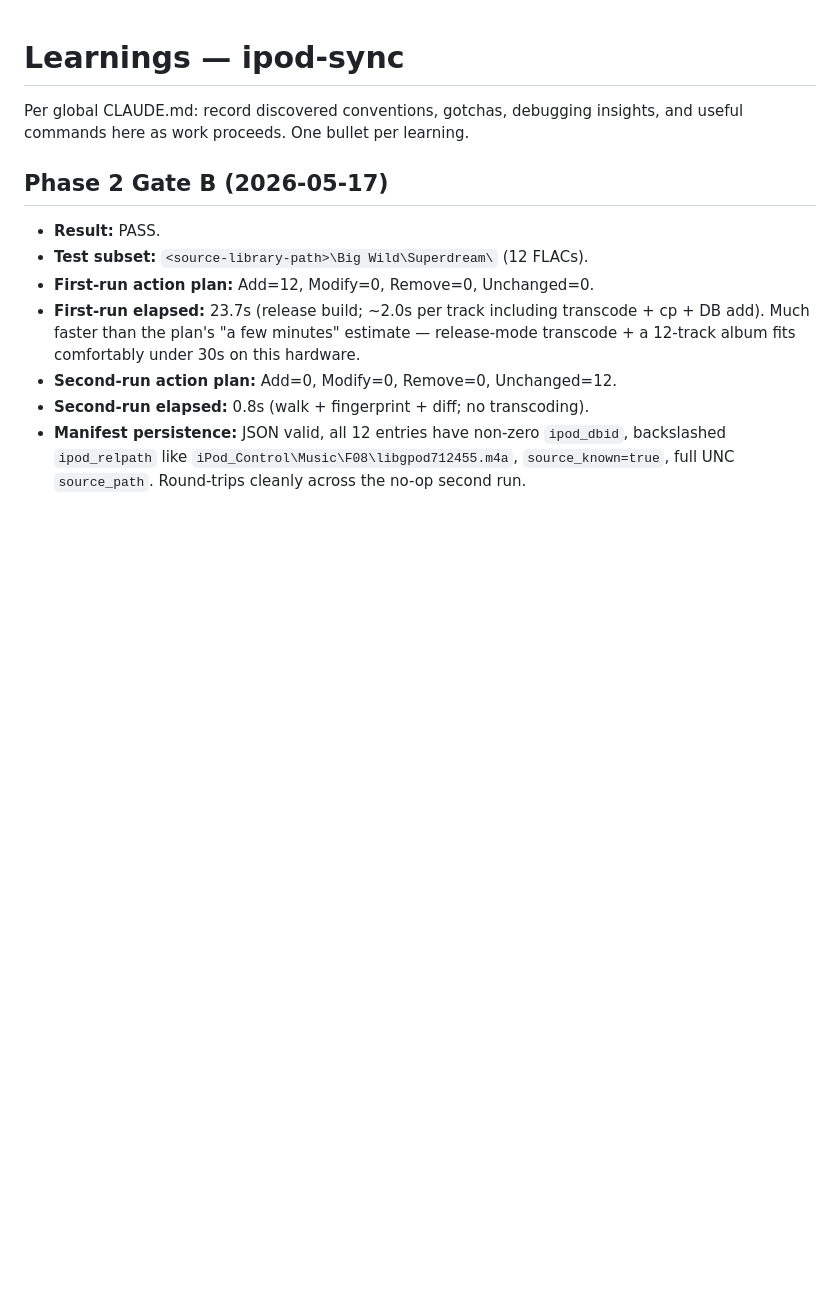
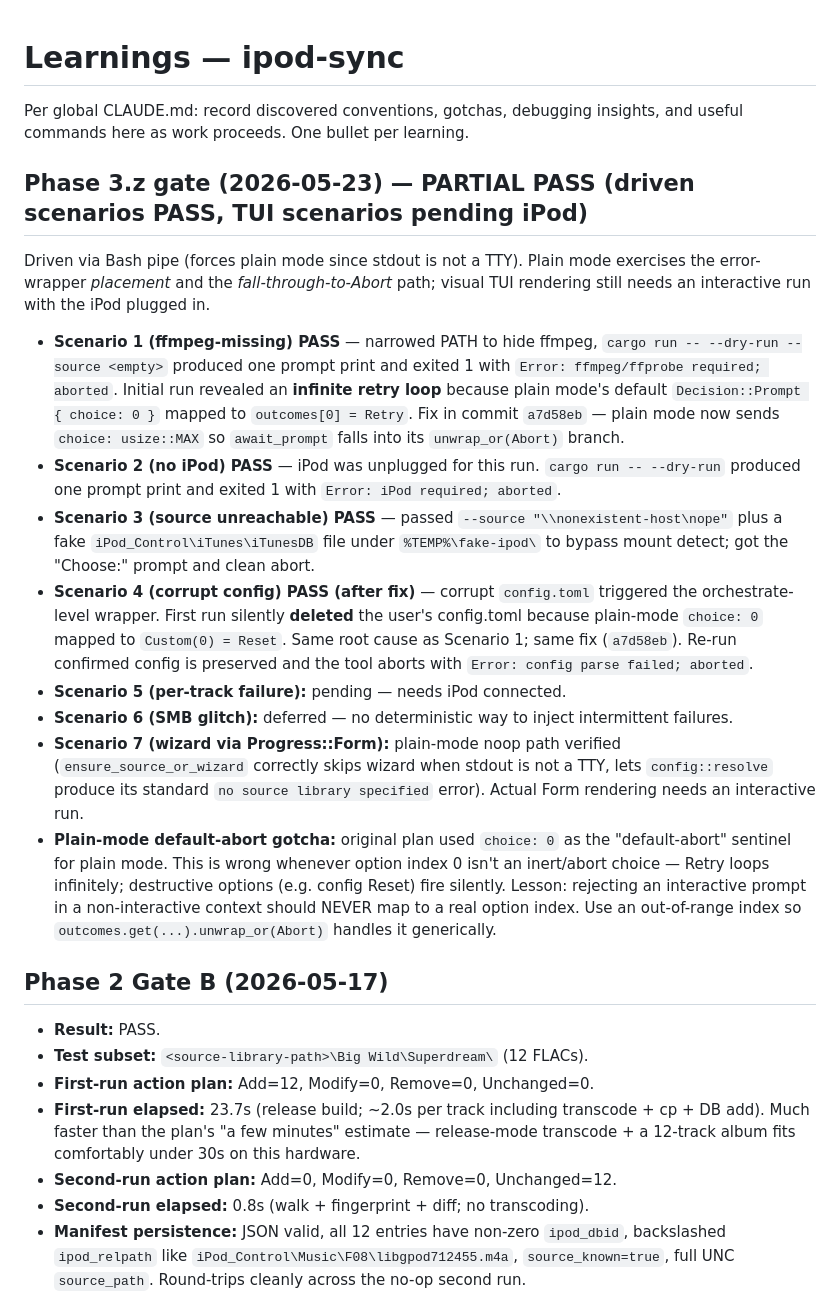
Before and after one commit to itsmichaelwest/classick, a Markdown page: LEARNINGS.md, the part around the change. Drawn GitHub-style; blank space fills up the shorter version.

Commit message:
docs: Phase 3.z gate result — partial pass (driven scenarios)
Scenarios 1-4 driven via Bash pipe (plain mode). 5, 6, 7 deferred:
5 needs iPod connected; 6 needs SMB injection; 7's TUI Form
rendering needs an interactive run. Gate flushed out one real
bug fixed in a7ece57 (plain-mode default-abort sending
choice: 0 instead of out-of-range).

```diff
--- a/LEARNINGS.md
+++ b/LEARNINGS.md
@@ -1,6 +1,19 @@
 # Learnings — ipod-sync
 
 Per global CLAUDE.md: record discovered conventions, gotchas, debugging insights, and useful commands here as work proceeds. One bullet per learning.
+
+## Phase 3.z gate (2026-05-23) — PARTIAL PASS (driven scenarios PASS, TUI scenarios pending iPod)
+
+Driven via Bash pipe (forces plain mode since stdout is not a TTY). Plain mode exercises the error-wrapper *placement* and the *fall-through-to-Abort* path; visual TUI rendering still needs an interactive run with the iPod plugged in.
+
+- **Scenario 1 (ffmpeg-missing) PASS** — narrowed PATH to hide ffmpeg, `cargo run -- --dry-run --source <empty>` produced one prompt print and exited 1 with `Error: ffmpeg/ffprobe required; aborted`. Initial run revealed an **infinite retry loop** because plain mode's default `Decision::Prompt { choice: 0 }` mapped to `outcomes[0] = Retry`. Fix in commit `a7d58eb` — plain mode now sends `choice: usize::MAX` so `await_prompt` falls into its `unwrap_or(Abort)` branch.
+- **Scenario 2 (no iPod) PASS** — iPod was unplugged for this run. `cargo run -- --dry-run` produced one prompt print and exited 1 with `Error: iPod required; aborted`.
+- **Scenario 3 (source unreachable) PASS** — passed `--source "\\nonexistent-host\nope"` plus a fake `iPod_Control\iTunes\iTunesDB` file under `%TEMP%\fake-ipod\` to bypass mount detect; got the "Choose:" prompt and clean abort.
+- **Scenario 4 (corrupt config) PASS (after fix)** — corrupt `config.toml` triggered the orchestrate-level wrapper. First run silently **deleted** the user's config.toml because plain-mode `choice: 0` mapped to `Custom(0) = Reset`. Same root cause as Scenario 1; same fix (`a7d58eb`). Re-run confirmed config is preserved and the tool aborts with `Error: config parse failed; aborted`.
+- **Scenario 5 (per-track failure):** pending — needs iPod connected.
+- **Scenario 6 (SMB glitch):** deferred — no deterministic way to inject intermittent failures.
+- **Scenario 7 (wizard via Progress::Form):** plain-mode noop path verified (`ensure_source_or_wizard` correctly skips wizard when stdout is not a TTY, lets `config::resolve` produce its standard `no source library specified` error). Actual Form rendering needs an interactive run.
+- **Plain-mode default-abort gotcha:** original plan used `choice: 0` as the "default-abort" sentinel for plain mode. This is wrong whenever option index 0 isn't an inert/abort choice — Retry loops infinitely; destructive options (e.g. config Reset) fire silently. Lesson: rejecting an interactive prompt in a non-interactive context should NEVER map to a real option index. Use an out-of-range index so `outcomes.get(...).unwrap_or(Abort)` handles it generically.
 
 ## Phase 2 Gate B (2026-05-17)
 
```
